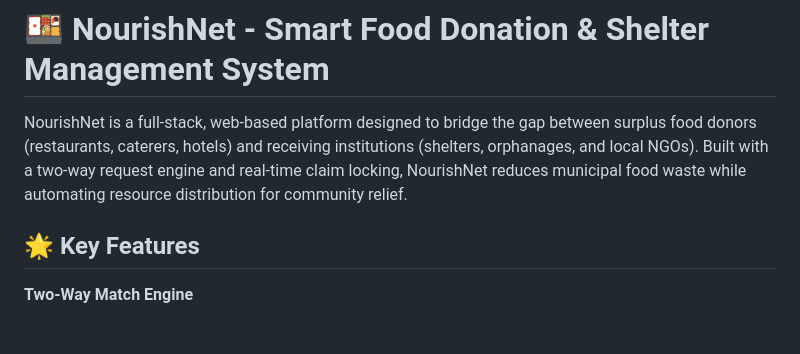
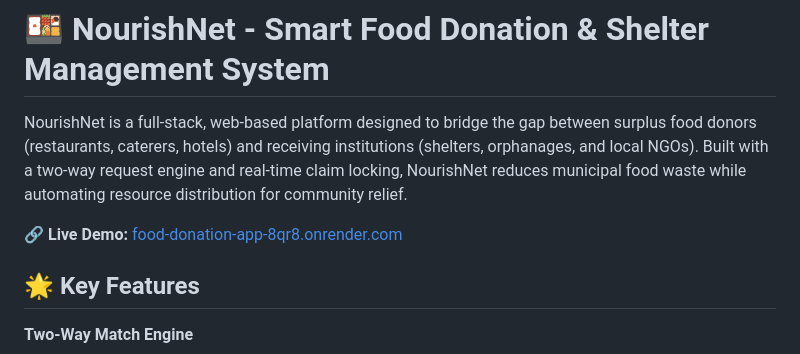
Before and after one commit to sagudamgirish/food-donation-app, a Markdown page: README.md, the part around the change. GitHub-like rendering; blank space fills up the shorter version.

Commit message:
Add live demo link to README
Added a link to the live demo of the NourishNet application.

```diff
--- a/README.md
+++ b/README.md
@@ -1,6 +1,8 @@
 # 🍱 NourishNet - Smart Food Donation & Shelter Management System
 
 NourishNet is a full-stack, web-based platform designed to bridge the gap between surplus food donors (restaurants, caterers, hotels) and receiving institutions (shelters, orphanages, and local NGOs). Built with a two-way request engine and real-time claim locking, NourishNet reduces municipal food waste while automating resource distribution for community relief.
+
+🔗 **Live Demo:** [food-donation-app-8qr8.onrender.com](https://food-donation-app-8qr8.onrender.com)
 
 ## 🌟 Key Features
 
```
